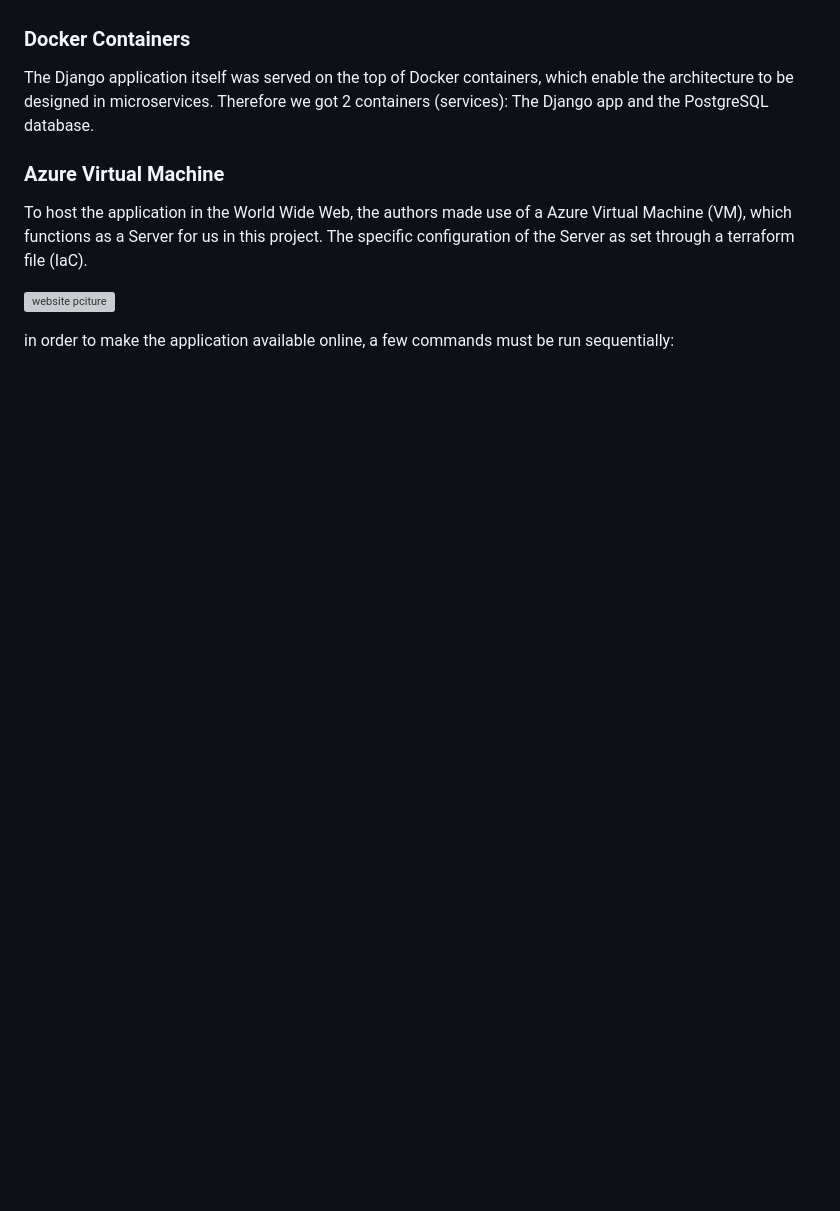
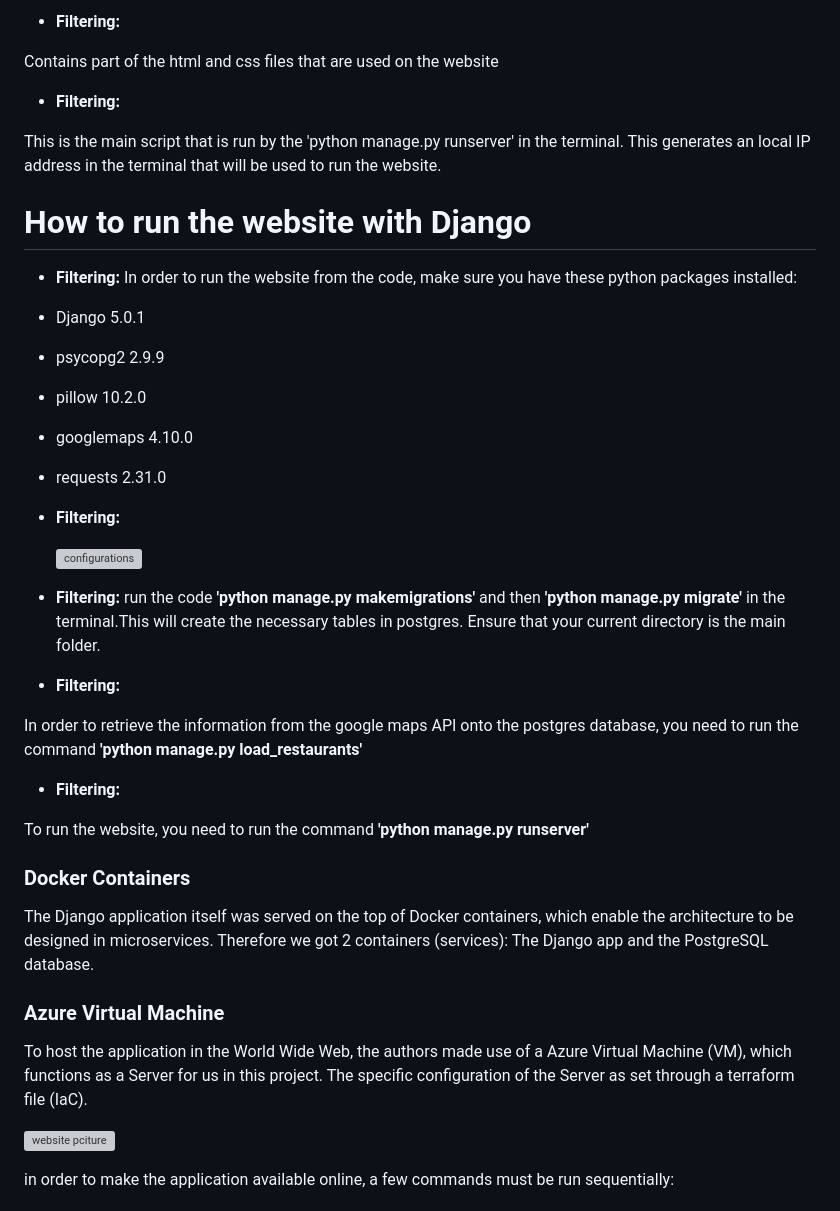
Before and after one commit to SirakMario/Restaurant_Finder, a Markdown page: README.md, the part around one of its changes. Drawn GitHub-style; blank space fills up the shorter version; grey boxes are pictures that could not be loaded.

```diff
--- a/README.md
+++ b/README.md
@@ -104,3 +160,38 @@ This project leverages Django, a high-level Python web framework, in conjunction
+- **Filtering:**
+
+Contains part of the html and css files that are used on the website
+
+- **Filtering:**
+
+This is the main script that is run by the 'python manage.py runserver' in the terminal. This generates an local IP address in the terminal that will be used to run the website.
+
+
+
+# How to run the website with Django
+
+- **Filtering:**
+In order to run the website from the code, make sure you have these python packages installed:
+- Django 5.0.1
+- psycopg2 2.9.9
+- pillow 10.2.0
+- googlemaps 4.10.0
+- requests 2.31.0
+
+- **Filtering:**
+
+  ![configurations](https://github.com/geotech-programming-project/restaurante-finder-final/blob/main/configuration_picture.png)
+
+- **Filtering:**
+run the code **'python manage.py makemigrations'** and then **'python manage.py migrate'** in the terminal.This will create the necessary tables in postgres. Ensure that your current directory is the main folder.
+
+- **Filtering:**
+
+In order to retrieve the information from the google maps API onto the postgres database, you need to run the command **'python manage.py load_restaurants'**
+
+- **Filtering:**
+
+To run the website, you need to run the command **'python manage.py runserver'**
+
 
 ### Docker Containers
 
```
Also changed, not shown: other parts of README.md (+57 -1 lines).
